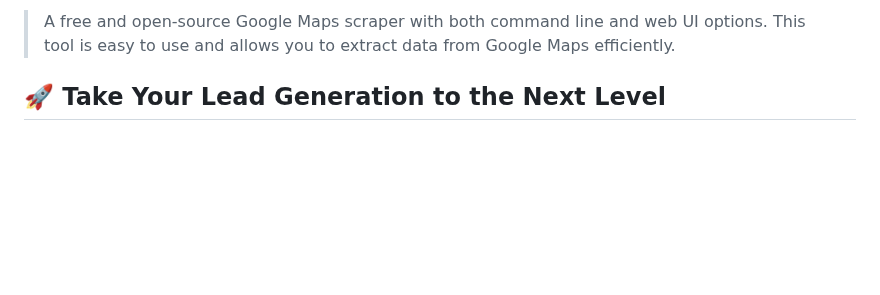
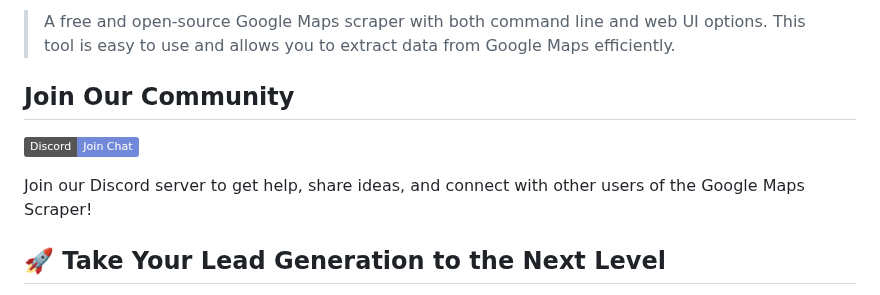
Before and after one commit to gosom/google-maps-scraper, a Markdown page: README.md, the part around one of its changes. GitHub-like rendering; badges without logos; blank space fills up the shorter version.

```diff
--- a/README.md
+++ b/README.md
@@ -4,5 +5,11 @@
 
 > A free and open-source Google Maps scraper with both command line and web UI options. This tool is easy to use and allows you to extract data from Google Maps efficiently.
+
+## Join Our Community
+
+[![Discord](https://img.shields.io/badge/Discord-Join%20Chat-7289DA?logo=discord&logoColor=white)](https://discord.gg/fpaAVhNCCu)
+
+Join our Discord server to get help, share ideas, and connect with other users of the Google Maps Scraper!
 
 ## 🚀 Take Your Lead Generation to the Next Level
 
```
Also changed, not shown: other parts of README.md (+1 -0 lines).
